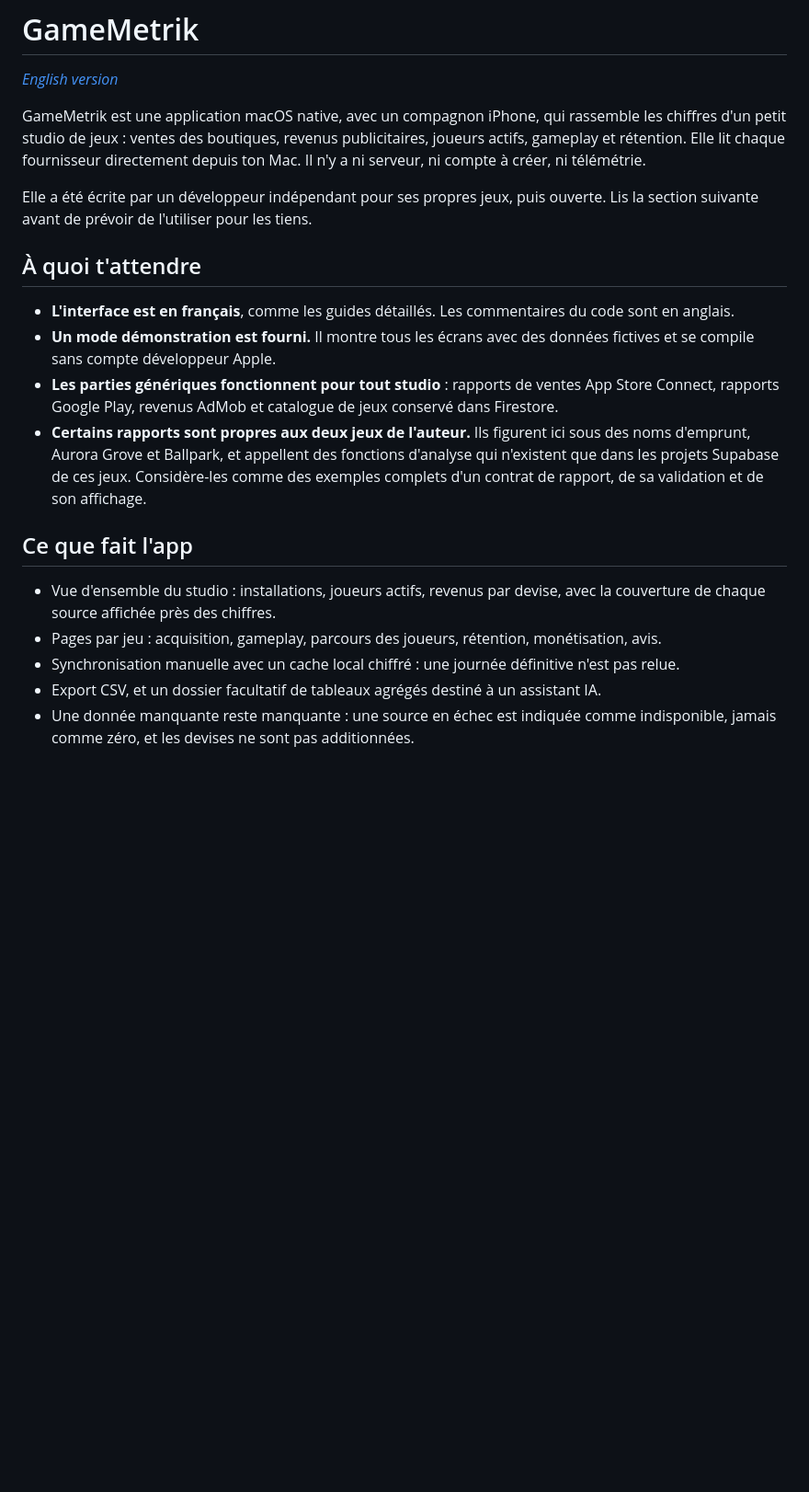
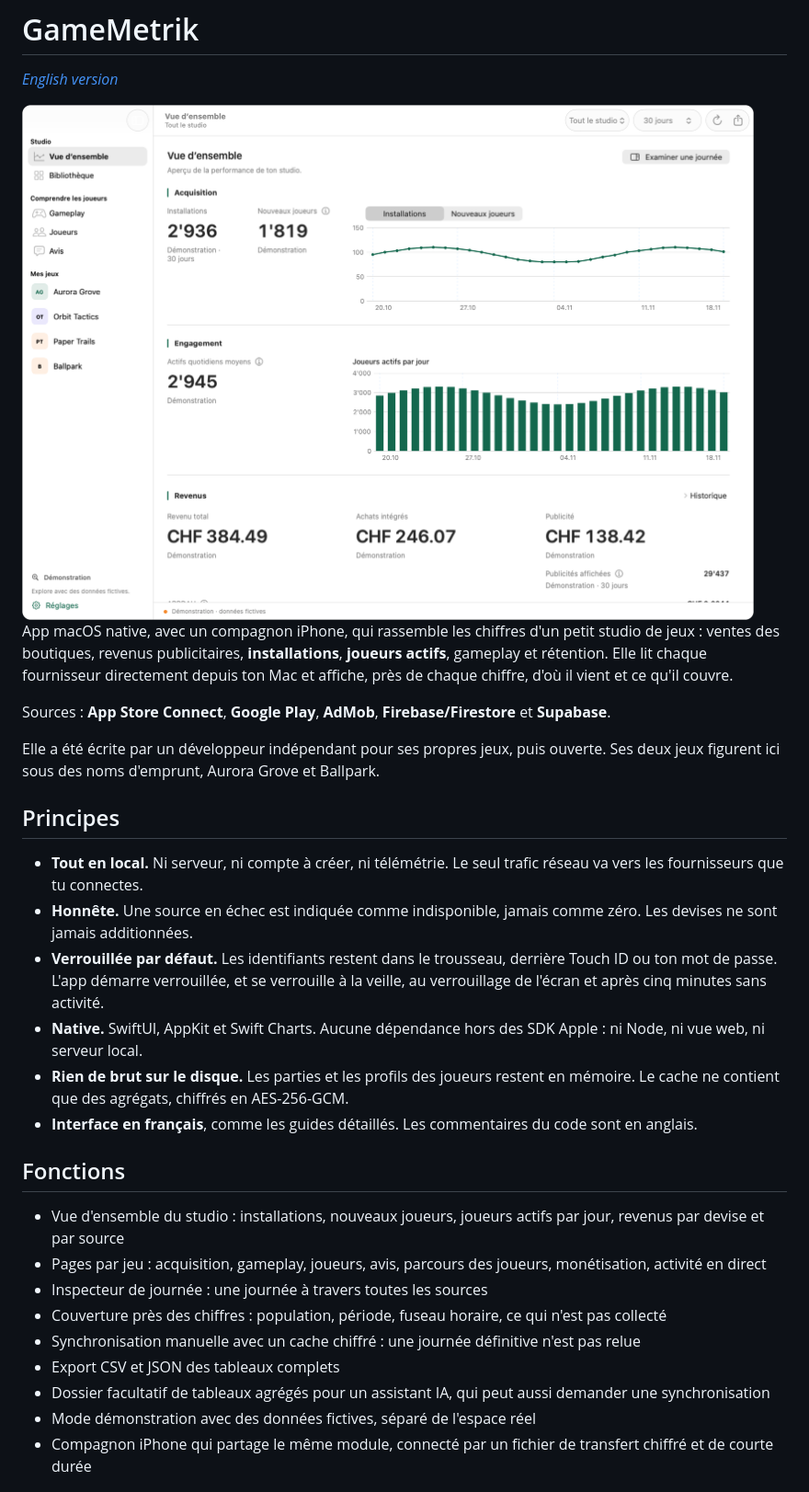
Before and after one commit to Axxxxpirine/GameMetrik, a Markdown page: README.fr.md, the part around one of its changes. Shown at 92% size. Drawn GitHub-style; pictures changed too: docs/screenshots/overview-light.png (added); blank space fills up the shorter version.

Commit message:
Refaire les README avec principes, fonctions et captures de la démonstration

```diff
--- a/README.fr.md
+++ b/README.fr.md
@@ -2,21 +2,40 @@
 
 *[English version](README.md)*
 
-GameMetrik est une application macOS native, avec un compagnon iPhone, qui rassemble les chiffres d'un petit studio de jeux : ventes des boutiques, revenus publicitaires, joueurs actifs, gameplay et rétention. Elle lit chaque fournisseur directement depuis ton Mac. Il n'y a ni serveur, ni compte à créer, ni télémétrie.
+<picture>
+  <source media="(prefers-color-scheme: dark)" srcset="docs/screenshots/overview-dark.png">
+  <img src="docs/screenshots/overview-light.png" alt="GameMetrik : la vue d'ensemble du studio avec les installations, les joueurs actifs par jour et les revenus par source sur 30 jours" width="900">
+</picture>
 
-Elle a été écrite par un développeur indépendant pour ses propres jeux, puis ouverte. Lis la section suivante avant de prévoir de l'utiliser pour les tiens.
+App macOS native, avec un compagnon iPhone, qui rassemble les chiffres d'un petit studio de jeux : ventes des boutiques,
+revenus publicitaires, **installations**, **joueurs actifs**, gameplay et rétention. Elle lit chaque fournisseur
+directement depuis ton Mac et affiche, près de chaque chiffre, d'où il vient et ce qu'il couvre.
 
-## À quoi t'attendre
+Sources : **App Store Connect**, **Google Play**, **AdMob**, **Firebase/Firestore** et **Supabase**.
 
-- **L'interface est en français**, comme les guides détaillés. Les commentaires du code sont en anglais.
-- **Un mode démonstration est fourni.** Il montre tous les écrans avec des données fictives et se compile sans compte développeur Apple.
-- **Les parties génériques fonctionnent pour tout studio** : rapports de ventes App Store Connect, rapports Google Play, revenus AdMob et catalogue de jeux conservé dans Firestore.
-- **Certains rapports sont propres aux deux jeux de l'auteur.** Ils figurent ici sous des noms d'emprunt, Aurora Grove et Ballpark, et appellent des fonctions d'analyse qui n'existent que dans les projets Supabase de ces jeux. Considère-les comme des exemples complets d'un contrat de rapport, de sa validation et de son affichage.
+Elle a été écrite par un développeur indépendant pour ses propres jeux, puis ouverte. Ses deux jeux figurent ici sous
+des noms d'emprunt, Aurora Grove et Ballpark.
 
-## Ce que fait l'app
+## Principes
 
-- Vue d'ensemble du studio : installations, joueurs actifs, revenus par devise, avec la couverture de chaque source affichée près des chiffres.
-- Pages par jeu : acquisition, gameplay, parcours des joueurs, rétention, monétisation, avis.
-- Synchronisation manuelle avec un cache local chiffré : une journée définitive n'est pas relue.
-- Export CSV, et un dossier facultatif de tableaux agrégés destiné à un assistant IA.
-- Une donnée manquante reste manquante : une source en échec est indiquée comme indisponible, jamais comme zéro, et les devises ne sont pas additionnées.
+- **Tout en local.** Ni serveur, ni compte à créer, ni télémétrie. Le seul trafic réseau va vers les fournisseurs que tu connectes.
+- **Honnête.** Une source en échec est indiquée comme indisponible, jamais comme zéro. Les devises ne sont jamais additionnées.
+- **Verrouillée par défaut.** Les identifiants restent dans le trousseau, derrière Touch ID ou ton mot de passe. L'app
+  démarre verrouillée, et se verrouille à la veille, au verrouillage de l'écran et après cinq minutes sans activité.
+- **Native.** SwiftUI, AppKit et Swift Charts. Aucune dépendance hors des SDK Apple : ni Node, ni vue web, ni serveur local.
+- **Rien de brut sur le disque.** Les parties et les profils des joueurs restent en mémoire. Le cache ne contient que
+  des agrégats, chiffrés en AES-256-GCM.
+- **Interface en français**, comme les guides détaillés. Les commentaires du code sont en anglais.
+
+## Fonctions
+
+- Vue d'ensemble du studio : installations, nouveaux joueurs, joueurs actifs par jour, revenus par devise et par source
+- Pages par jeu : acquisition, gameplay, joueurs, avis, parcours des joueurs, monétisation, activité en direct
+- Inspecteur de journée : une journée à travers toutes les sources
+- Couverture près des chiffres : population, période, fuseau horaire, ce qui n'est pas collecté
+- Synchronisation manuelle avec un cache chiffré : une journée définitive n'est pas relue
+- Export CSV et JSON des tableaux complets
+- Dossier facultatif de tableaux agrégés pour un assistant IA, qui peut aussi demander une synchronisation
+- Mode démonstration avec des données fictives, séparé de l'espace réel
+- Compagnon iPhone qui partage le même module, connecté par un fichier de transfert chiffré et de courte durée
+
```
Also changed, not shown: other parts of README.fr.md (+50 -33 lines), README.md (+82 -47 lines), docs/screenshots/gameplay-dark.png (added), docs/screenshots/gameplay-light.png (added), docs/screenshots/insights-dark.png (added), docs/screenshots/insights-light.png (added), docs/screenshots/overview-dark.png (added).
